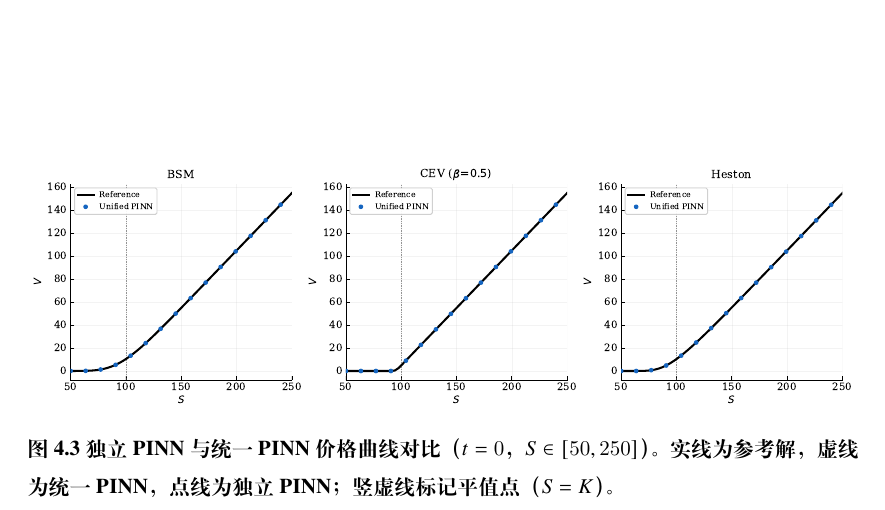
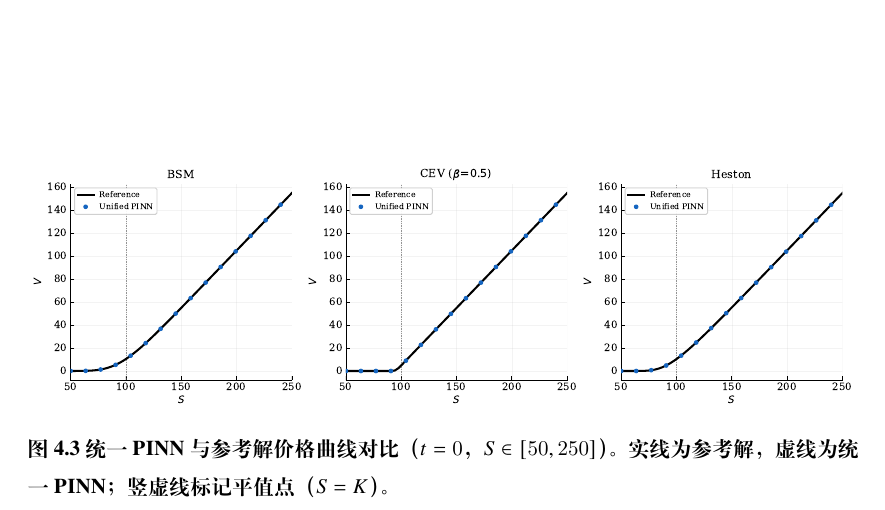
Before and after one commit to wenlyn-zyu/uni_pinn, a LaTeX thesis (thesis/Tex_thesis/Thesis.tex, which reads thesis/Tex_thesis/Tex/Chap_4_Experiment.tex): part of page 33 of 44, cut so that both start at the same text. Compiled offline with XeLaTeX; a missing font is replaced by an installed copy or a similar font.

Commit message:
Fix eval_compare caption: remove independent PINN reference
Co-Authored-By: Claude Sonnet 4.6 <noreply@anthropic.com>

```diff
--- a/thesis/Tex_thesis/Tex/Chap_4_Experiment.tex
+++ b/thesis/Tex_thesis/Tex/Chap_4_Experiment.tex
@@ -301,7 +301,7 @@ Heston独立基准采用Hainaut和Casas\cite{hainaut2024heston}的参数化PINN
 \begin{figure}[htbp]
   \centering
   \includegraphics[width=\textwidth]{Img/eval_compare.pdf}
-  \caption{独立PINN与统一PINN价格曲线对比（$t=0$，$S\in[50,250]$）。实线为参考解，虚线为统一PINN，点线为独立PINN；竖虚线标记平值点（$S=K$）。}
+  \caption{统一PINN与参考解价格曲线对比（$t=0$，$S\in[50,250]$）。实线为参考解，虚线为统一PINN；竖虚线标记平值点（$S=K$）。}
   \label{fig:compare}
 \end{figure}
 
```
